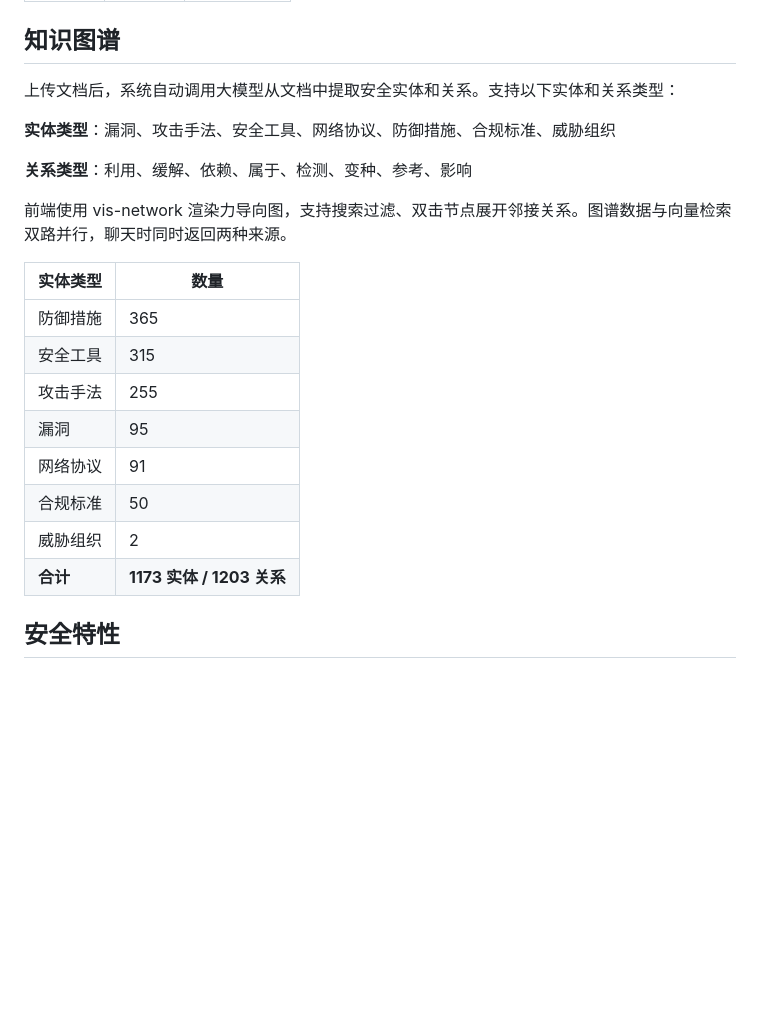
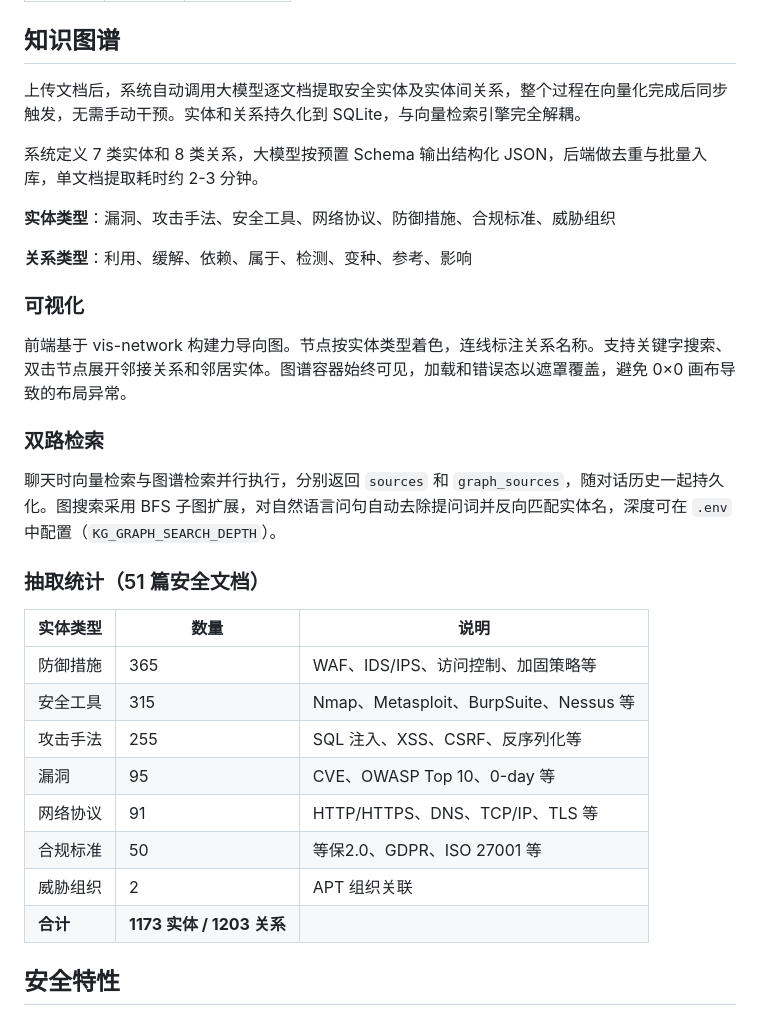
Before and after one commit to shihuizhang-dazhi/rag, a Markdown page: README.md, the part around the change. GitHub-like rendering; blank space fills up the shorter version.

Commit message:
docs: 知识图谱章节增加提取流程、可视化、双路检索描述

```diff
--- a/README.md
+++ b/README.md
@@ -147,24 +147,34 @@ logs/                             # loguru 日志（按天轮转）
 
 ## 知识图谱
 
-上传文档后，系统自动调用大模型从文档中提取安全实体和关系。支持以下实体和关系类型：
+上传文档后，系统自动调用大模型逐文档提取安全实体及实体间关系，整个过程在向量化完成后同步触发，无需手动干预。实体和关系持久化到 SQLite，与向量检索引擎完全解耦。
+
+系统定义 7 类实体和 8 类关系，大模型按预置 Schema 输出结构化 JSON，后端做去重与批量入库，单文档提取耗时约 2-3 分钟。
 
 **实体类型**：漏洞、攻击手法、安全工具、网络协议、防御措施、合规标准、威胁组织
 
 **关系类型**：利用、缓解、依赖、属于、检测、变种、参考、影响
 
-前端使用 vis-network 渲染力导向图，支持搜索过滤、双击节点展开邻接关系。图谱数据与向量检索双路并行，聊天时同时返回两种来源。
+### 可视化
 
-| 实体类型 | 数量 |
-|---------|------|
-| 防御措施 | 365 |
-| 安全工具 | 315 |
-| 攻击手法 | 255 |
-| 漏洞 | 95 |
-| 网络协议 | 91 |
-| 合规标准 | 50 |
-| 威胁组织 | 2 |
-| **合计** | **1173 实体 / 1203 关系** |
+前端基于 vis-network 构建力导向图。节点按实体类型着色，连线标注关系名称。支持关键字搜索、双击节点展开邻接关系和邻居实体。图谱容器始终可见，加载和错误态以遮罩覆盖，避免 0×0 画布导致的布局异常。
+
+### 双路检索
+
+聊天时向量检索与图谱检索并行执行，分别返回 `sources` 和 `graph_sources`，随对话历史一起持久化。图搜索采用 BFS 子图扩展，对自然语言问句自动去除提问词并反向匹配实体名，深度可在 `.env` 中配置（`KG_GRAPH_SEARCH_DEPTH`）。
+
+### 抽取统计（51 篇安全文档）
+
+| 实体类型 | 数量 | 说明 |
+|---------|------|------|
+| 防御措施 | 365 | WAF、IDS/IPS、访问控制、加固策略等 |
+| 安全工具 | 315 | Nmap、Metasploit、BurpSuite、Nessus 等 |
+| 攻击手法 | 255 | SQL 注入、XSS、CSRF、反序列化等 |
+| 漏洞 | 95 | CVE、OWASP Top 10、0-day 等 |
+| 网络协议 | 91 | HTTP/HTTPS、DNS、TCP/IP、TLS 等 |
+| 合规标准 | 50 | 等保2.0、GDPR、ISO 27001 等 |
+| 威胁组织 | 2 | APT 组织关联 |
+| **合计** | **1173 实体 / 1203 关系** | |
 
 ## 安全特性
 
```
